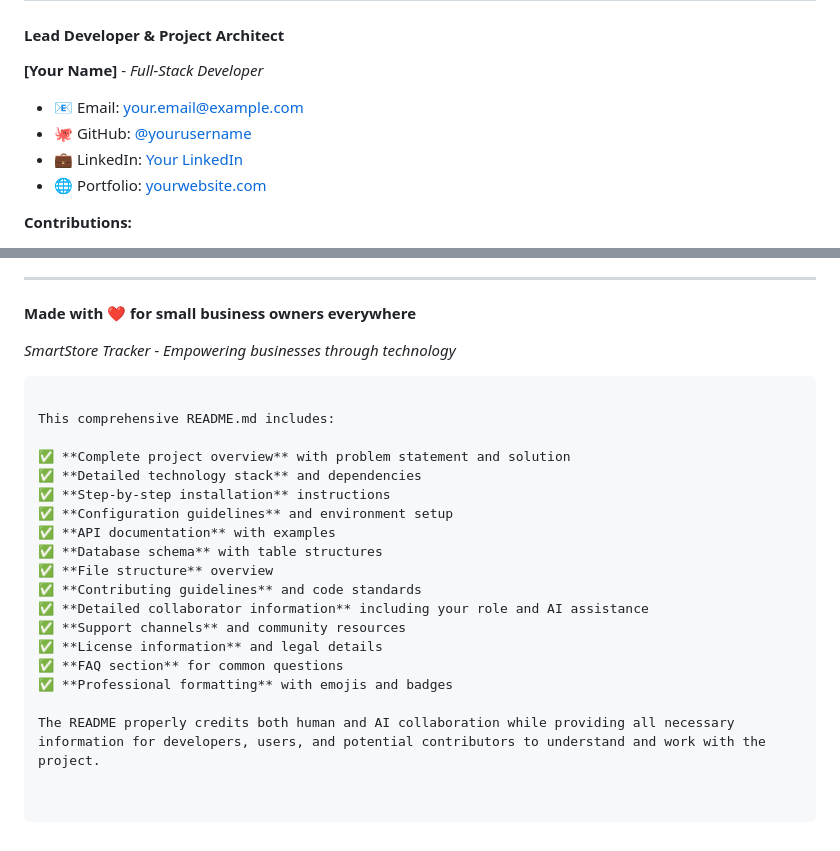
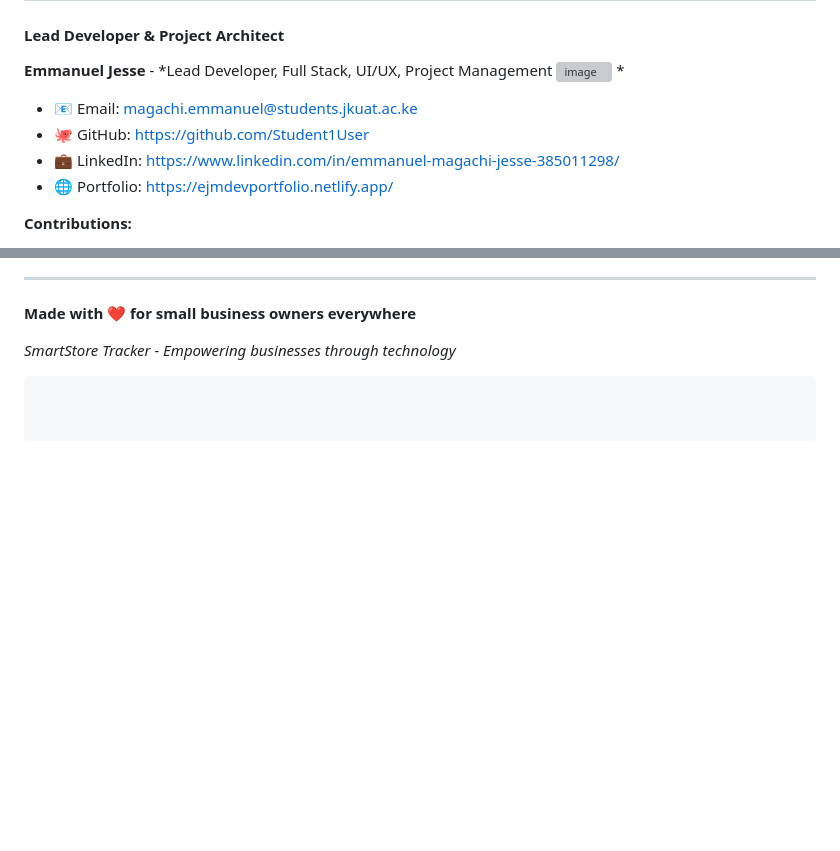
Before and after one commit to Student1User/Vibe-and-Code-, a Markdown page: README.md, 2 parts joined by grey strips. Rendered like a GitHub page; blank space fills up the shorter version; grey boxes are pictures that could not be loaded.

````diff
--- a/README.md
+++ b/README.md
@@ -442,10 +442,12 @@ FITNESS FOR A PARTICULAR PURPOSE AND NONINFRINGEMENT.
 
 #### **Lead Developer & Project Architect**
-**[Your Name]** - *Full-Stack Developer*
-- 📧 Email: your.email@example.com
-- 🐙 GitHub: [@yourusername](https://github.com/yourusername)
-- 💼 LinkedIn: [Your LinkedIn](https://linkedin.com/in/yourprofile)
-- 🌐 Portfolio: [yourwebsite.com](https://yourwebsite.com)
+**Emmanuel Jesse** - *Lead Developer, Full Stack, UI/UX, Project Management
+![image](https://github.com/user-attachments/assets/cb94c2e5-263c-452d-aa5a-1e697232f280)
+*
+- 📧 Email: magachi.emmanuel@students.jkuat.ac.ke
+- 🐙 GitHub: https://github.com/Student1User
+- 💼 LinkedIn: https://www.linkedin.com/in/emmanuel-magachi-jesse-385011298/
+- 🌐 Portfolio: https://ejmdevportfolio.netlify.app/
 
 **Contributions:**
 - Project architecture and system design
@@ -578,21 +580,3 @@ This project was inspired by the real challenges faced by small business owners
 
 *SmartStore Tracker - Empowering businesses through technology*
 ```
-
-This comprehensive README.md includes:
-
-✅ **Complete project overview** with problem statement and solution
-✅ **Detailed technology stack** and dependencies
-✅ **Step-by-step installation** instructions
-✅ **Configuration guidelines** and environment setup
-✅ **API documentation** with examples
-✅ **Database schema** with table structures
-✅ **File structure** overview
-✅ **Contributing guidelines** and code standards
-✅ **Detailed collaborator information** including your role and AI assistance
-✅ **Support channels** and community resources
-✅ **License information** and legal details
-✅ **FAQ section** for common questions
-✅ **Professional formatting** with emojis and badges
-
-The README properly credits both human and AI collaboration while providing all necessary information for developers, users, and potential contributors to understand and work with the project.
````
Also changed, not shown: other parts of README.md (+1 -1 lines).
